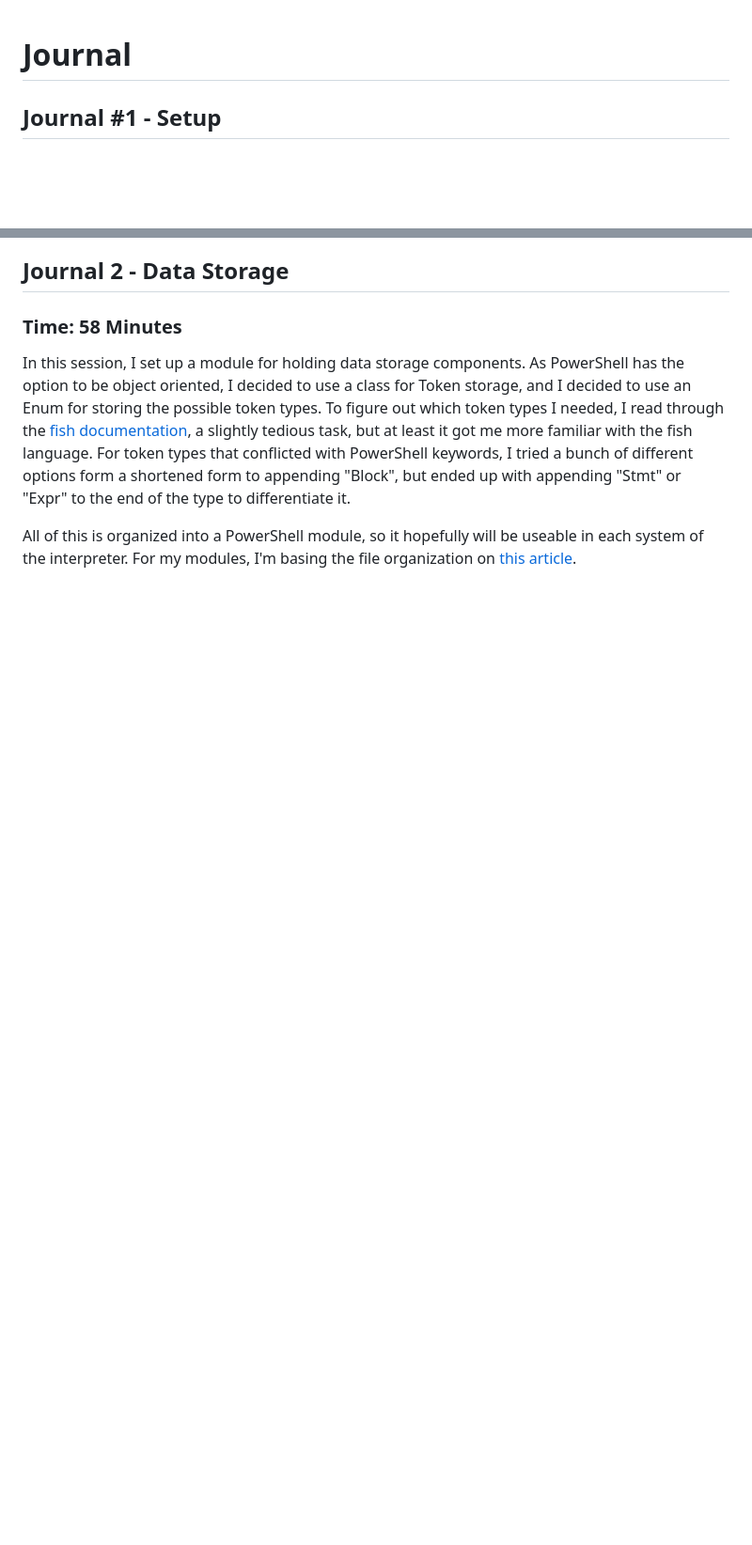
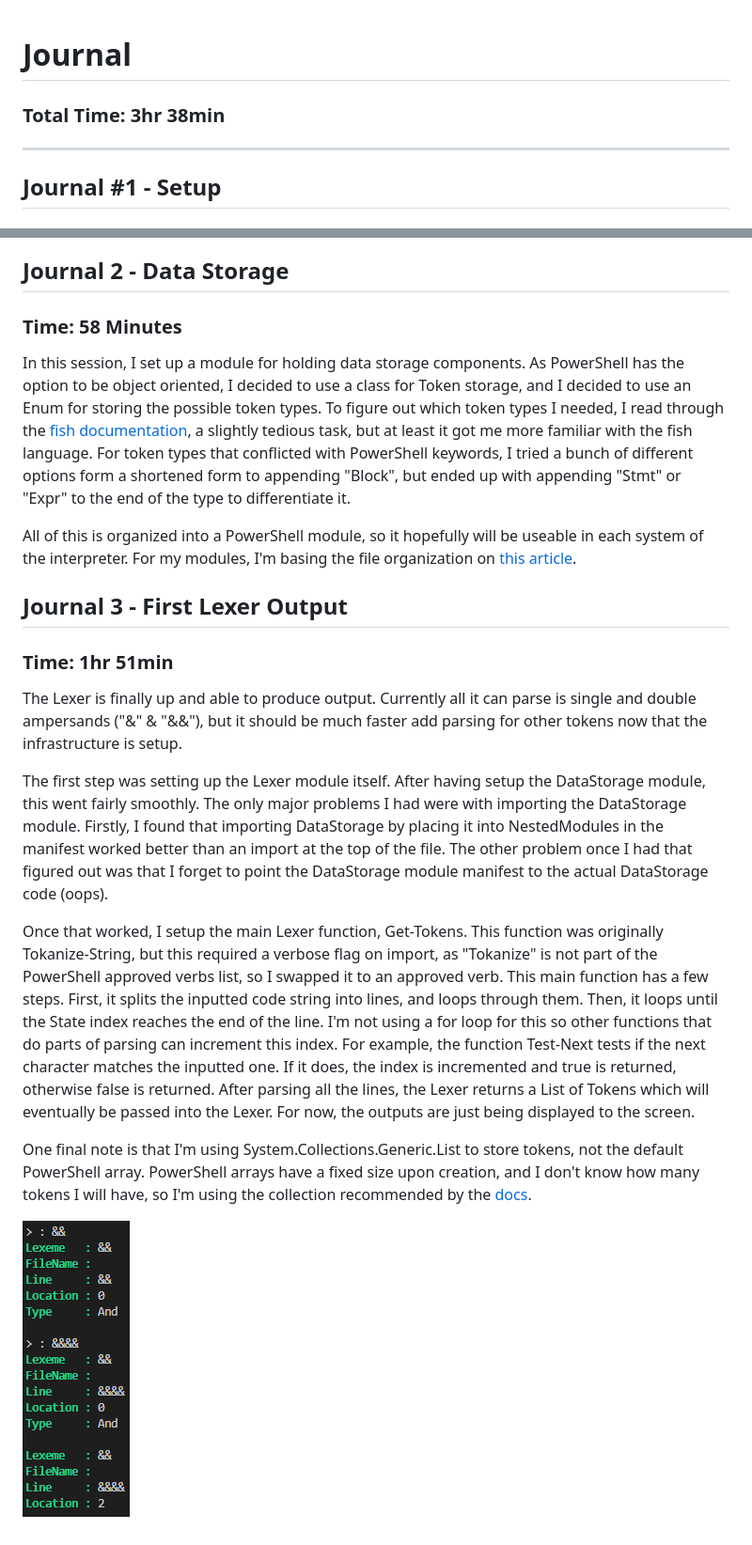
Before and after one commit to greywolfcode/Shellfish, a Markdown page: Journal/Journal.md, 2 parts joined by grey strips. Shown at 94% size. GitHub-like rendering; pictures changed too: Journal/journal_two_lexer_output.png (added); blank space fills up the shorter version.

Commit message:
Update journal

```diff
--- a/Journal/Journal.md
+++ b/Journal/Journal.md
@@ -1,4 +1,8 @@
 # Journal
+
+### Total Time: 3hr 38min
+
+---
 
 ## Journal #1 - Setup
 
@@ -30,3 +34,22 @@ In this session, I set up a module for holding data storage components. As Power
 
 
 All of this is organized into a PowerShell module, so it hopefully will be useable in each system of the interpreter. For my modules, I'm basing the file organization on [this article](https://dev.to/playfulprogramming/how-to-write-better-powershell-scripts-architecture-and-best-practices-emh).
+
+
+## Journal 3 - First Lexer Output
+
+### Time: 1hr 51min
+
+The Lexer is finally up and able to produce output. Currently all it can parse is single and double ampersands ("&" & "&&"), but it should be much faster add parsing for other tokens now that the infrastructure is setup.
+
+
+The first step was setting up the Lexer module itself. After having setup the DataStorage module, this went fairly smoothly. The only major problems I had were with importing the DataStorage module. Firstly, I found that importing DataStorage by placing it into NestedModules in the manifest worked better than an import at the top of the file. The other problem once I had that figured out was that I forget to point the DataStorage module manifest to the actual DataStorage code (oops).
+
+
+Once that worked, I setup the main Lexer function, Get-Tokens. This function was originally Tokanize-String, but this required a verbose flag on import, as "Tokanize" is not part of the PowerShell approved verbs list, so I swapped it to an approved verb. This main function has a few steps. First, it splits the inputted code string into lines, and loops through them. Then, it loops until the State index reaches the end of the line. I'm not using a for loop for this so other functions that do parts of parsing can increment this index. For example, the function Test-Next tests if the next character matches the inputted one. If it does, the index is incremented and true is returned, otherwise false is returned. After parsing all the lines, the Lexer returns a List of Tokens which will eventually be passed into the Lexer. For now, the outputs are just being displayed to the screen.
+
+
+One final note is that I'm using System.Collections.Generic.List to store tokens, not the default PowerShell array. PowerShell arrays have a fixed size upon creation, and I don't know how many tokens I will have, so I'm using the collection recommended by the [docs](https://learn.microsoft.com/en-us/powershell/scripting/learn/deep-dives/everything-about-arrays?view=powershell-7.6#generic-list).
+
+
+![Lexer Output](./journal_two_lexer_output.png)
```
